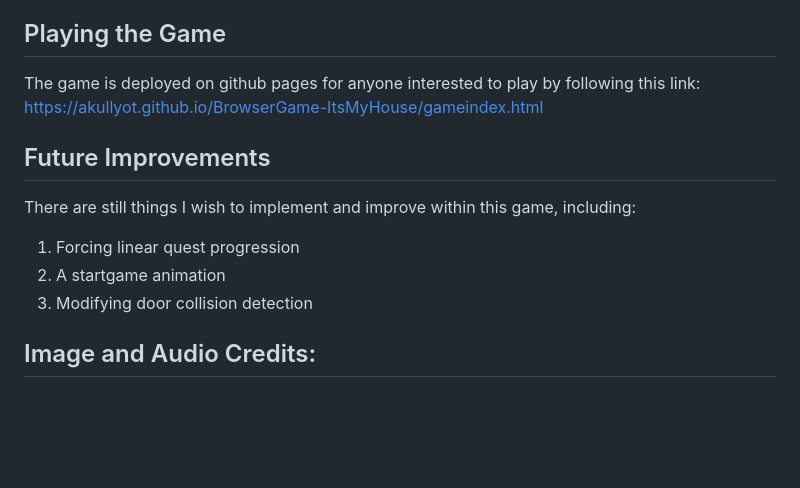
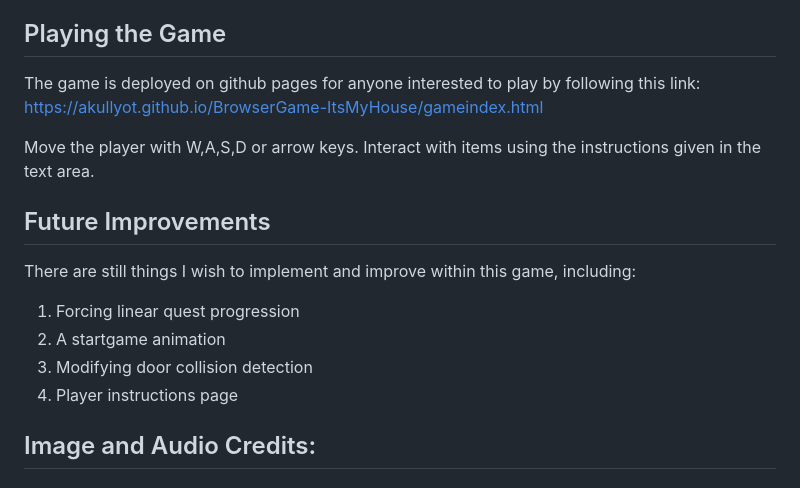
Before and after one commit to akullyot/BrowserGame-ItsMyHouse, a Markdown page: README.md, the part around the change. GitHub-like rendering; blank space fills up the shorter version.

```diff
--- a/README.md
+++ b/README.md
@@ -8,6 +8,7 @@ It's My House is a browser based game in which the player completes a series of
  ## Playing the Game
  The game is deployed on github pages for anyone interested to play by following this link: https://akullyot.github.io/BrowserGame-ItsMyHouse/gameindex.html
 
+Move the player with W,A,S,D or arrow keys.  Interact with items using the instructions given in the text area.
 
 ## Future Improvements
 
@@ -15,8 +16,7 @@ There are still things I wish to implement and improve within this game, includi
 1. Forcing linear quest progression
 2. A startgame animation
 3. Modifying door collision detection
-
-
+4. Player instructions page
 
 
 
```
